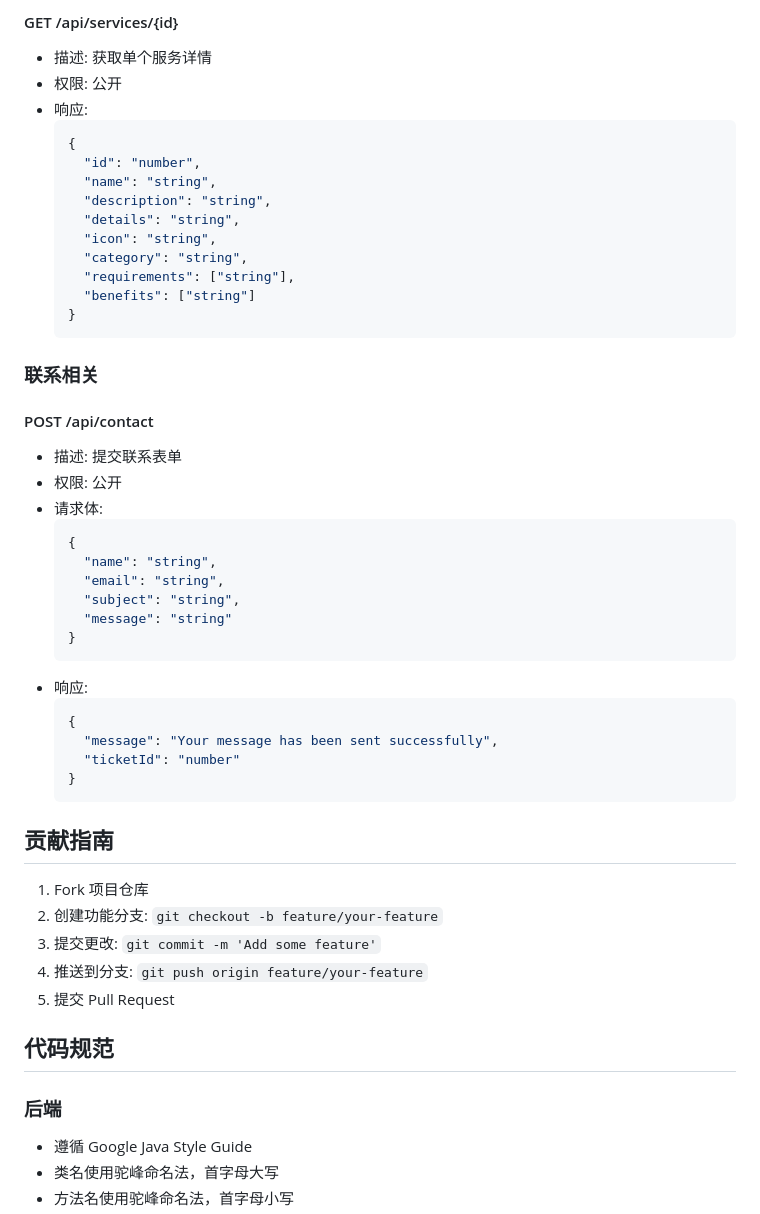
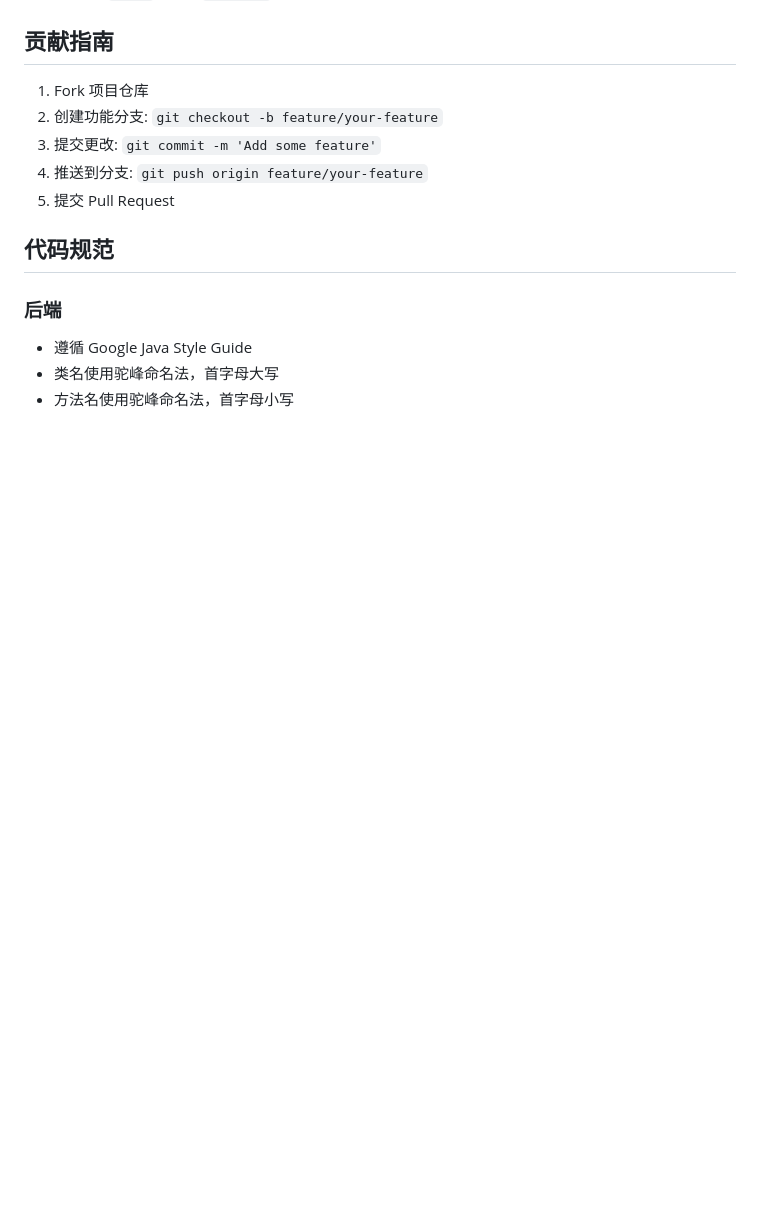
Before and after one commit to CelestialVisionary/GuardianBank-Program, a Markdown page: README.md, the part around one of its changes. GitHub-like rendering; blank space fills up the shorter version.

````diff
--- a/README.md
+++ b/README.md
@@ -282,40 +209,3 @@ GuardianBank Program/
-#### GET /api/services/{id}
-- 描述: 获取单个服务详情
-- 权限: 公开
-- 响应:
-  ```json
-  {
-    "id": "number",
-    "name": "string",
-    "description": "string",
-    "details": "string",
-    "icon": "string",
-    "category": "string",
-    "requirements": ["string"],
-    "benefits": ["string"]
-  }
-  ```
-
-### 联系相关
-#### POST /api/contact
-- 描述: 提交联系表单
-- 权限: 公开
-- 请求体:
-  ```json
-  {
-    "name": "string",
-    "email": "string",
-    "subject": "string",
-    "message": "string"
-  }
-  ```
-- 响应:
-  ```json
-  {
-    "message": "Your message has been sent successfully",
-    "ticketId": "number"
-  }
-  ```
 
 ## 贡献指南
 
````
Also changed, not shown: other parts of README.md (+0 -73 lines).
